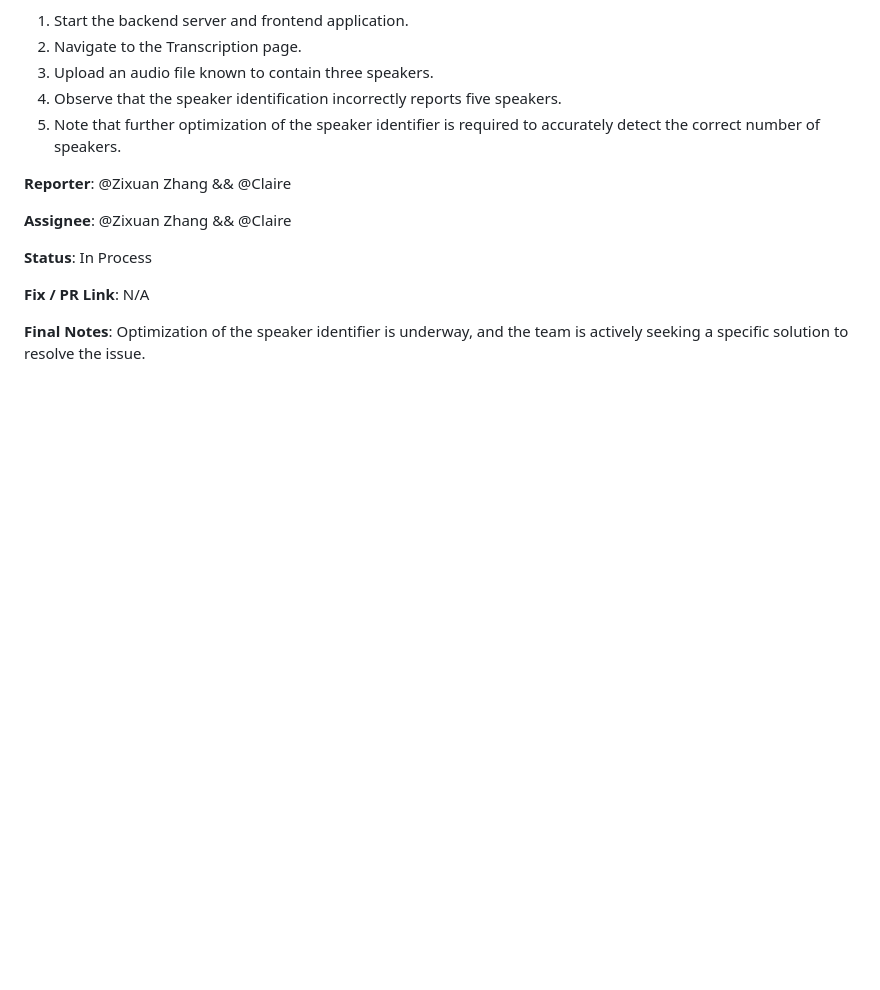
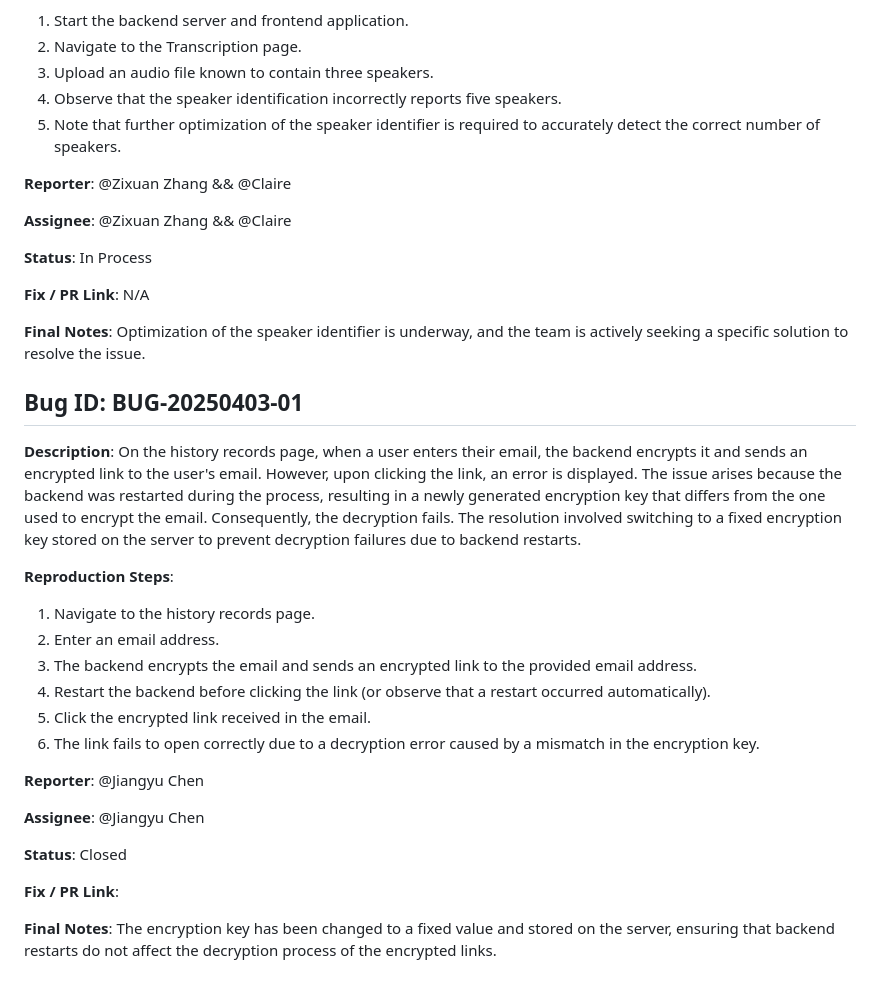
Before and after one commit to fuhui14/SWEN90017-2024-TAP, a Markdown page: docs/BUG Report.md, the part around the change. Drawn GitHub-style; blank space fills up the shorter version.

Commit message:
Update BUG Report.md
Bug for encrypt

```diff
--- a/docs/BUG Report.md
+++ b/docs/BUG Report.md
@@ -126,3 +126,25 @@ npm run start
 **Fix / PR Link**: N/A
 
 **Final Notes**: Optimization of the speaker identifier is underway, and the team is actively seeking a specific solution to resolve the issue.
+
+## Bug ID: BUG-20250403-01
+
+**Description**: On the history records page, when a user enters their email, the backend encrypts it and sends an encrypted link to the user's email. However, upon clicking the link, an error is displayed. The issue arises because the backend was restarted during the process, resulting in a newly generated encryption key that differs from the one used to encrypt the email. Consequently, the decryption fails. The resolution involved switching to a fixed encryption key stored on the server to prevent decryption failures due to backend restarts.
+
+**Reproduction Steps**:
+1. Navigate to the history records page.
+2. Enter an email address.
+3. The backend encrypts the email and sends an encrypted link to the provided email address.
+4. Restart the backend before clicking the link (or observe that a restart occurred automatically).
+5. Click the encrypted link received in the email.
+6. The link fails to open correctly due to a decryption error caused by a mismatch in the encryption key.
+
+**Reporter**: @Jiangyu Chen
+
+**Assignee**: @Jiangyu Chen
+
+**Status**: Closed
+
+**Fix / PR Link**:
+
+**Final Notes**: The encryption key has been changed to a fixed value and stored on the server, ensuring that backend restarts do not affect the decryption process of the encrypted links.
```
